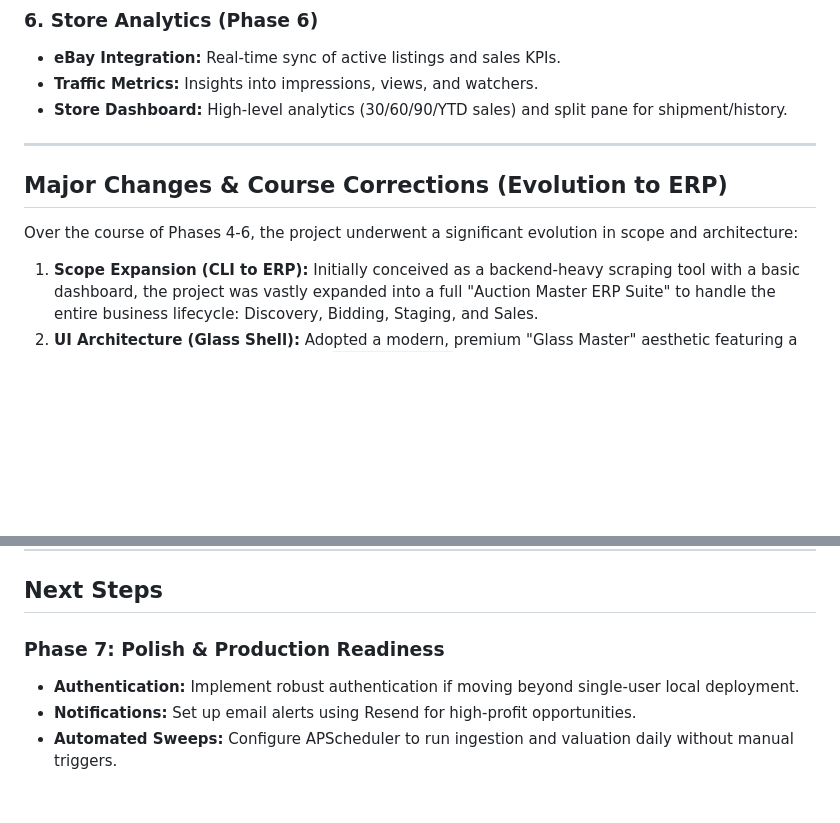
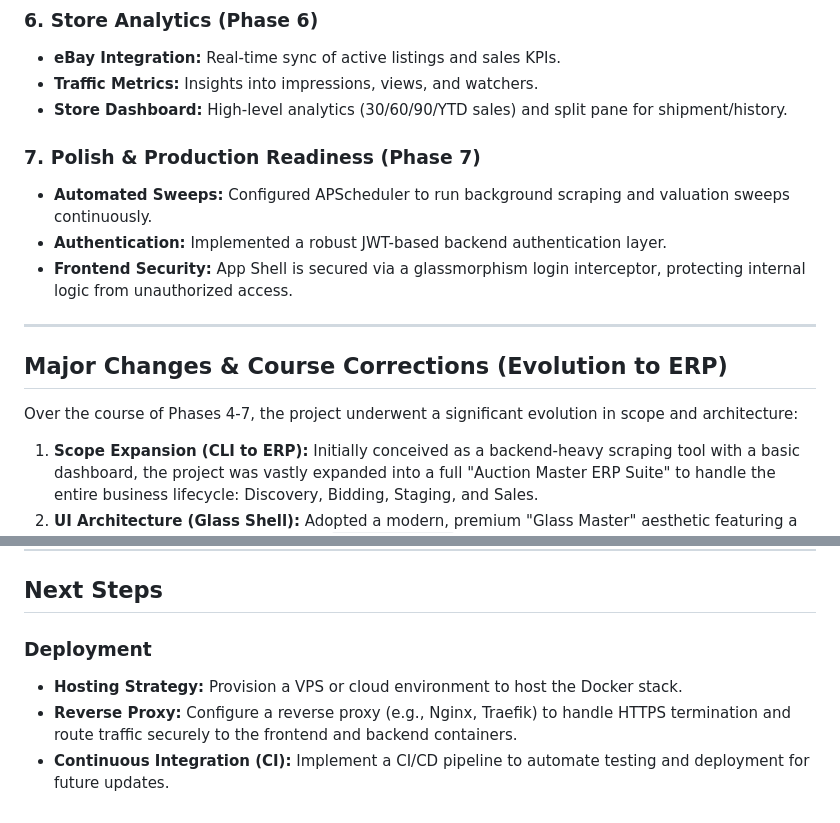
Before and after one commit to Kfro89/Auction-Master, a Markdown page: docs/progress_report.md, 2 parts joined by grey strips. Drawn GitHub-style; blank space fills up the shorter version.

Commit message:
docs: document Phase 7 completion and update index

```diff
--- a/docs/progress_report.md
+++ b/docs/progress_report.md
@@ -34,10 +34,15 @@ We have successfully completed **Phase 0 (Research)**, **Phase 1 (Scaffolding)**
 - **Traffic Metrics:** Insights into impressions, views, and watchers.
 - **Store Dashboard:** High-level analytics (30/60/90/YTD sales) and split pane for shipment/history.
 
+### 7. Polish & Production Readiness (Phase 7)
+- **Automated Sweeps:** Configured APScheduler to run background scraping and valuation sweeps continuously.
+- **Authentication:** Implemented a robust JWT-based backend authentication layer.
+- **Frontend Security:** App Shell is secured via a glassmorphism login interceptor, protecting internal logic from unauthorized access.
+
 ---
 
 ## Major Changes & Course Corrections (Evolution to ERP)
-Over the course of Phases 4-6, the project underwent a significant evolution in scope and architecture:
+Over the course of Phases 4-7, the project underwent a significant evolution in scope and architecture:
 1. **Scope Expansion (CLI to ERP):** Initially conceived as a backend-heavy scraping tool with a basic dashboard, the project was vastly expanded into a full "Auction Master ERP Suite" to handle the entire business lifecycle: Discovery, Bidding, Staging, and Sales.
 2. **UI Architecture (Glass Shell):** Adopted a modern, premium "Glass Master" aesthetic featuring a collapsible left navigation pane with `backdrop-filter` blurs, dark-mode themes, and tactile noise backgrounds.
 3. **Hybrid Staging Workflow:** Introduced the "Work Queue" to bridge the physical and digital gap, allowing mobile-friendly barcode scanning (UPC/EAN) to trigger fallback eBay lookups when local research data is missing.
@@ -48,7 +53,7 @@ Over the course of Phases 4-6, the project underwent a significant evolution in
 
 ## Next Steps
 
-### Phase 7: Polish & Production Readiness
-- **Authentication:** Implement robust authentication if moving beyond single-user local deployment.
-- **Notifications:** Set up email alerts using Resend for high-profit opportunities.
-- **Automated Sweeps:** Configure APScheduler to run ingestion and valuation daily without manual triggers.
+### Deployment
+- **Hosting Strategy:** Provision a VPS or cloud environment to host the Docker stack.
+- **Reverse Proxy:** Configure a reverse proxy (e.g., Nginx, Traefik) to handle HTTPS termination and route traffic securely to the frontend and backend containers.
+- **Continuous Integration (CI):** Implement a CI/CD pipeline to automate testing and deployment for future updates.
```
Also changed, not shown: docs/index.md (+1 -0 lines).
